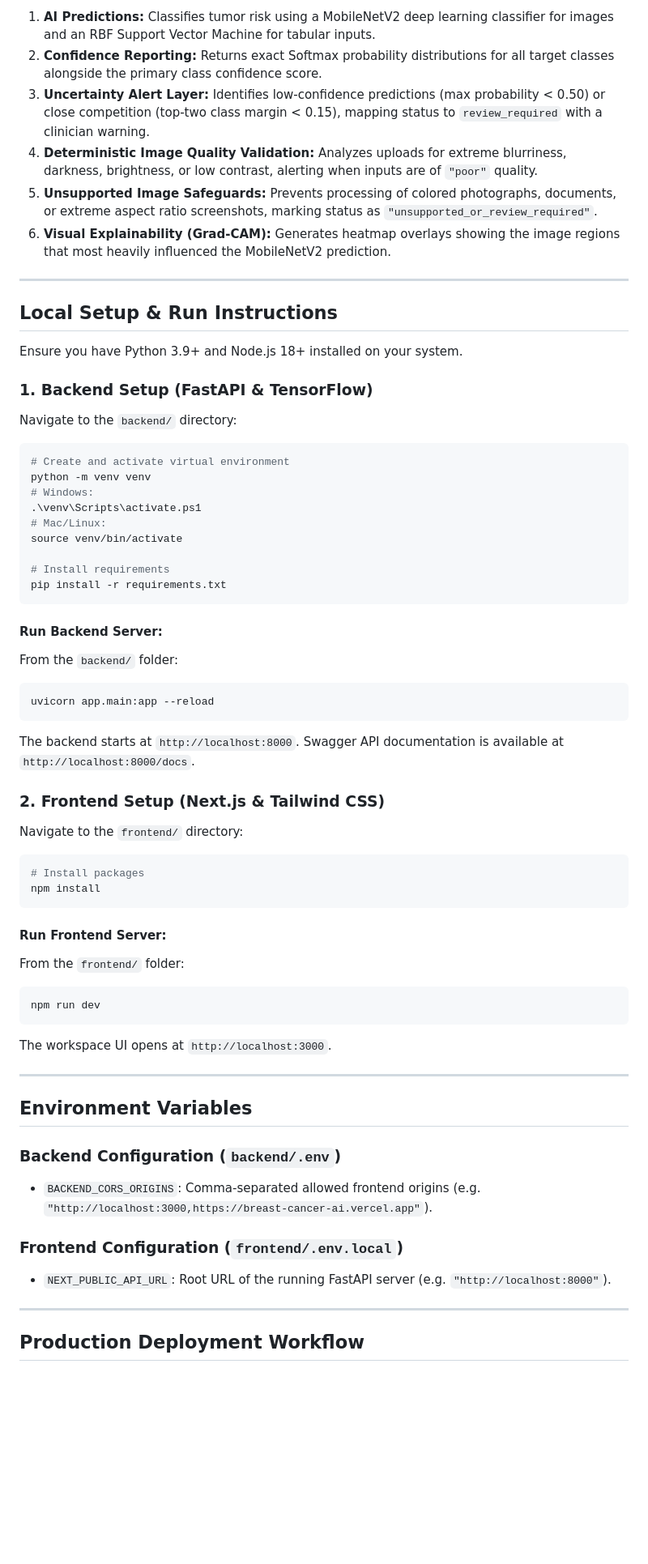
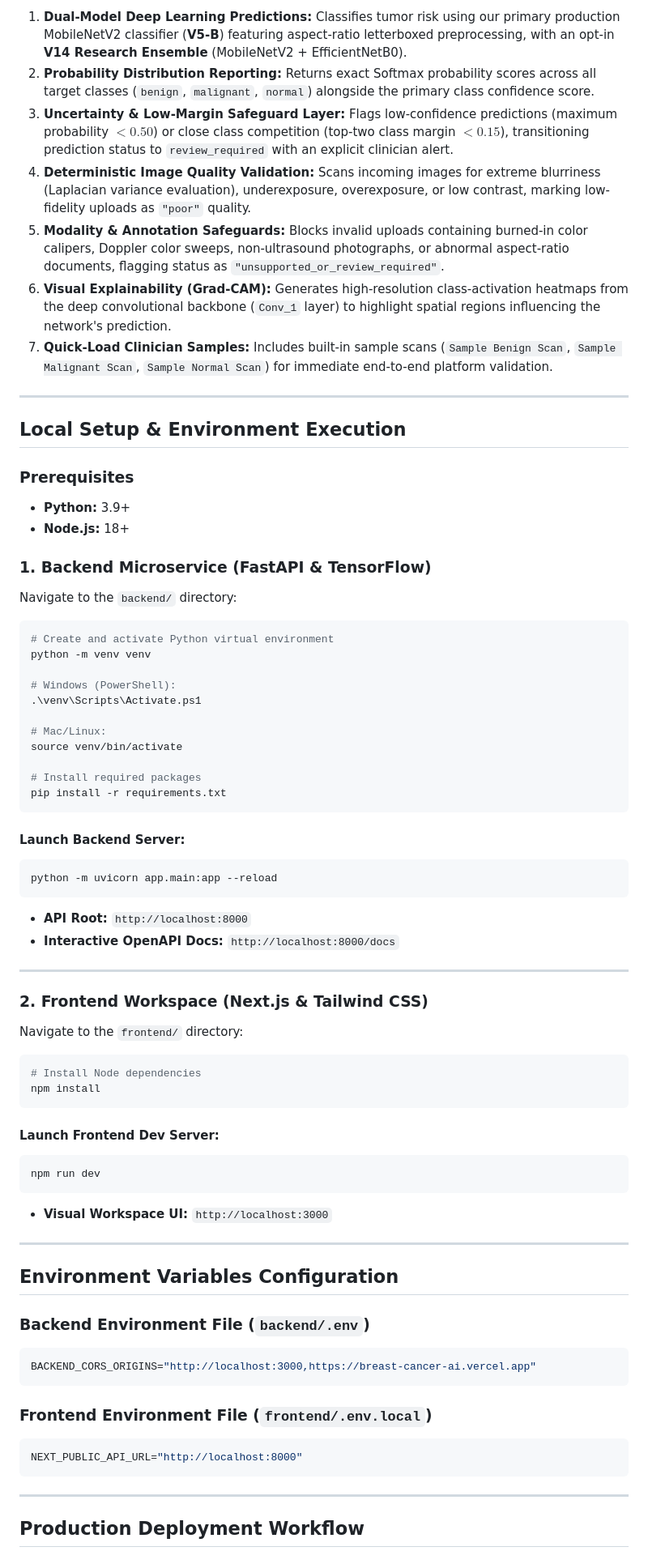
Before and after one commit to KiranbalajiH/breast-cancer-ai, a Markdown page: README.md, the part around one of its changes. Shown at 81% size. GitHub-like rendering; blank space fills up the shorter version.

````diff
--- a/README.md
+++ b/README.md
@@ -44,61 +54,71 @@ breast-cancer-ai/
 
-1. **AI Predictions:** Classifies tumor risk using a MobileNetV2 deep learning classifier for images and an RBF Support Vector Machine for tabular inputs.
-2. **Confidence Reporting:** Returns exact Softmax probability distributions for all target classes alongside the primary class confidence score.
-3. **Uncertainty Alert Layer:** Identifies low-confidence predictions (max probability < 0.50) or close competition (top-two class margin < 0.15), mapping status to `review_required` with a clinician warning.
-4. **Deterministic Image Quality Validation:** Analyzes uploads for extreme blurriness, darkness, brightness, or low contrast, alerting when inputs are of `"poor"` quality.
-5. **Unsupported Image Safeguards:** Prevents processing of colored photographs, documents, or extreme aspect ratio screenshots, marking status as `"unsupported_or_review_required"`.
-6. **Visual Explainability (Grad-CAM):** Generates heatmap overlays showing the image regions that most heavily influenced the MobileNetV2 prediction.
+1. **Dual-Model Deep Learning Predictions:** Classifies tumor risk using our primary production MobileNetV2 classifier (**V5-B**) featuring aspect-ratio letterboxed preprocessing, with an opt-in **V14 Research Ensemble** (MobileNetV2 + EfficientNetB0).
+2. **Probability Distribution Reporting:** Returns exact Softmax probability scores across all target classes (`benign`, `malignant`, `normal`) alongside the primary class confidence score.
+3. **Uncertainty & Low-Margin Safeguard Layer:** Flags low-confidence predictions (maximum probability $< 0.50$) or close class competition (top-two class margin $< 0.15$), transitioning prediction status to `review_required` with an explicit clinician alert.
+4. **Deterministic Image Quality Validation:** Scans incoming images for extreme blurriness (Laplacian variance evaluation), underexposure, overexposure, or low contrast, marking low-fidelity uploads as `"poor"` quality.
+5. **Modality & Annotation Safeguards:** Blocks invalid uploads containing burned-in color calipers, Doppler color sweeps, non-ultrasound photographs, or abnormal aspect-ratio documents, flagging status as `"unsupported_or_review_required"`.
+6. **Visual Explainability (Grad-CAM):** Generates high-resolution class-activation heatmaps from the deep convolutional backbone (`Conv_1` layer) to highlight spatial regions influencing the network's prediction.
+7. **Quick-Load Clinician Samples:** Includes built-in sample scans (`Sample Benign Scan`, `Sample Malignant Scan`, `Sample Normal Scan`) for immediate end-to-end platform validation.
 
 ---
 
-## Local Setup & Run Instructions
+## Local Setup & Environment Execution
 
-Ensure you have Python 3.9+ and Node.js 18+ installed on your system.
+### Prerequisites
+- **Python:** 3.9+
+- **Node.js:** 18+
 
-### 1. Backend Setup (FastAPI & TensorFlow)
+### 1. Backend Microservice (FastAPI & TensorFlow)
 Navigate to the `backend/` directory:
 ```bash
-# Create and activate virtual environment
+# Create and activate Python virtual environment
 python -m venv venv
-# Windows:
-.\venv\Scripts\activate.ps1
+
+# Windows (PowerShell):
+.\venv\Scripts\Activate.ps1
+
 # Mac/Linux:
 source venv/bin/activate
 
-# Install requirements
+# Install required packages
 pip install -r requirements.txt
 ```
 
-#### Run Backend Server:
-From the `backend/` folder:
+#### Launch Backend Server:
 ```bash
-uvicorn app.main:app --reload
+python -m uvicorn app.main:app --reload
 ```
-The backend starts at `http://localhost:8000`. Swagger API documentation is available at `http://localhost:8000/docs`.
+* **API Root:** `http://localhost:8000`
+* **Interactive OpenAPI Docs:** `http://localhost:8000/docs`
 
-### 2. Frontend Setup (Next.js & Tailwind CSS)
+---
+
+### 2. Frontend Workspace (Next.js & Tailwind CSS)
 Navigate to the `frontend/` directory:
 ```bash
-# Install packages
+# Install Node dependencies
 npm install
 ```
 
-#### Run Frontend Server:
-From the `frontend/` folder:
+#### Launch Frontend Dev Server:
 ```bash
 npm run dev
 ```
-The workspace UI opens at `http://localhost:3000`.
+* **Visual Workspace UI:** `http://localhost:3000`
 
 ---
 
-## Environment Variables
+## Environment Variables Configuration
 
-### Backend Configuration (`backend/.env`)
-* `BACKEND_CORS_ORIGINS`: Comma-separated allowed frontend origins (e.g. `"http://localhost:3000,https://breast-cancer-ai.vercel.app"`).
+### Backend Environment File (`backend/.env`)
+```env
+BACKEND_CORS_ORIGINS="http://localhost:3000,https://breast-cancer-ai.vercel.app"
+```
 
-### Frontend Configuration (`frontend/.env.local`)
-* `NEXT_PUBLIC_API_URL`: Root URL of the running FastAPI server (e.g. `"http://localhost:8000"`).
+### Frontend Environment File (`frontend/.env.local`)
+```env
+NEXT_PUBLIC_API_URL="http://localhost:8000"
+```
 
 ---
 
````
Also changed, not shown: other parts of README.md (+51 -43 lines).
